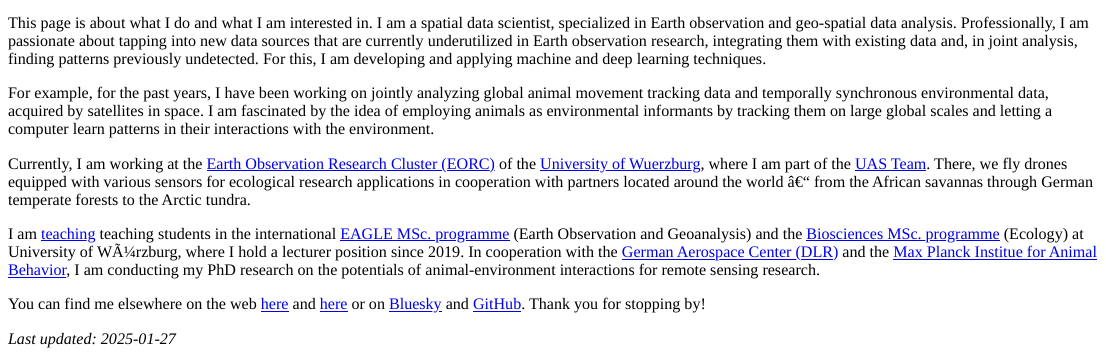
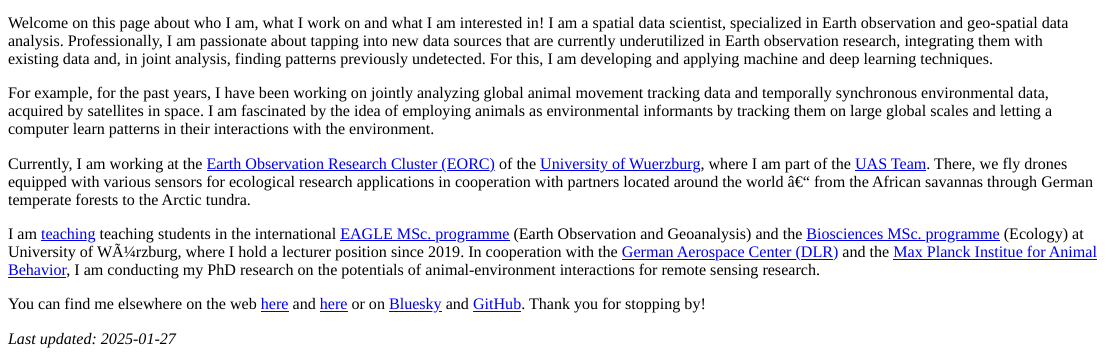
Before and after one commit to 16EAGLE/blog, an R Markdown document (content/_index.Rmd): the page in a window 1100 px wide, from 60 px down. The pictures show the output file content/_index.html that the author committed with the source, opened offline.

Commit message:
udpating

```diff
--- a/content/_index.Rmd
+++ b/content/_index.Rmd
@@ -6,7 +6,7 @@ title: About
 ---
 <img class="profile" src="/img/avatar.jpg">
 
-This page is about what I do and what I am interested in. I am a spatial data scientist, specialized in Earth observation and geo-spatial data analysis. Professionally, I am passionate about tapping into new data sources that are currently underutilized in Earth observation research, integrating them with existing data and, in joint analysis, finding patterns previously undetected. For this, I am developing and applying machine and deep learning techniques.
+Welcome on this page about who I am, what I work on and what I am interested in! I am a spatial data scientist, specialized in Earth observation and geo-spatial data analysis. Professionally, I am passionate about tapping into new data sources that are currently underutilized in Earth observation research, integrating them with existing data and, in joint analysis, finding patterns previously undetected. For this, I am developing and applying machine and deep learning techniques.
 
 For example, for the past years, I have been working on jointly analyzing global animal movement tracking data and temporally synchronous environmental data, acquired by satellites in space. I am fascinated by the idea of employing animals as environmental informants by tracking them on large global scales and letting a computer learn patterns in their interactions with the environment.
 
```
Also changed, not shown: content/_index.html, content/imagery.html, content/projects.html, content/publications.html, content/talks.html.
